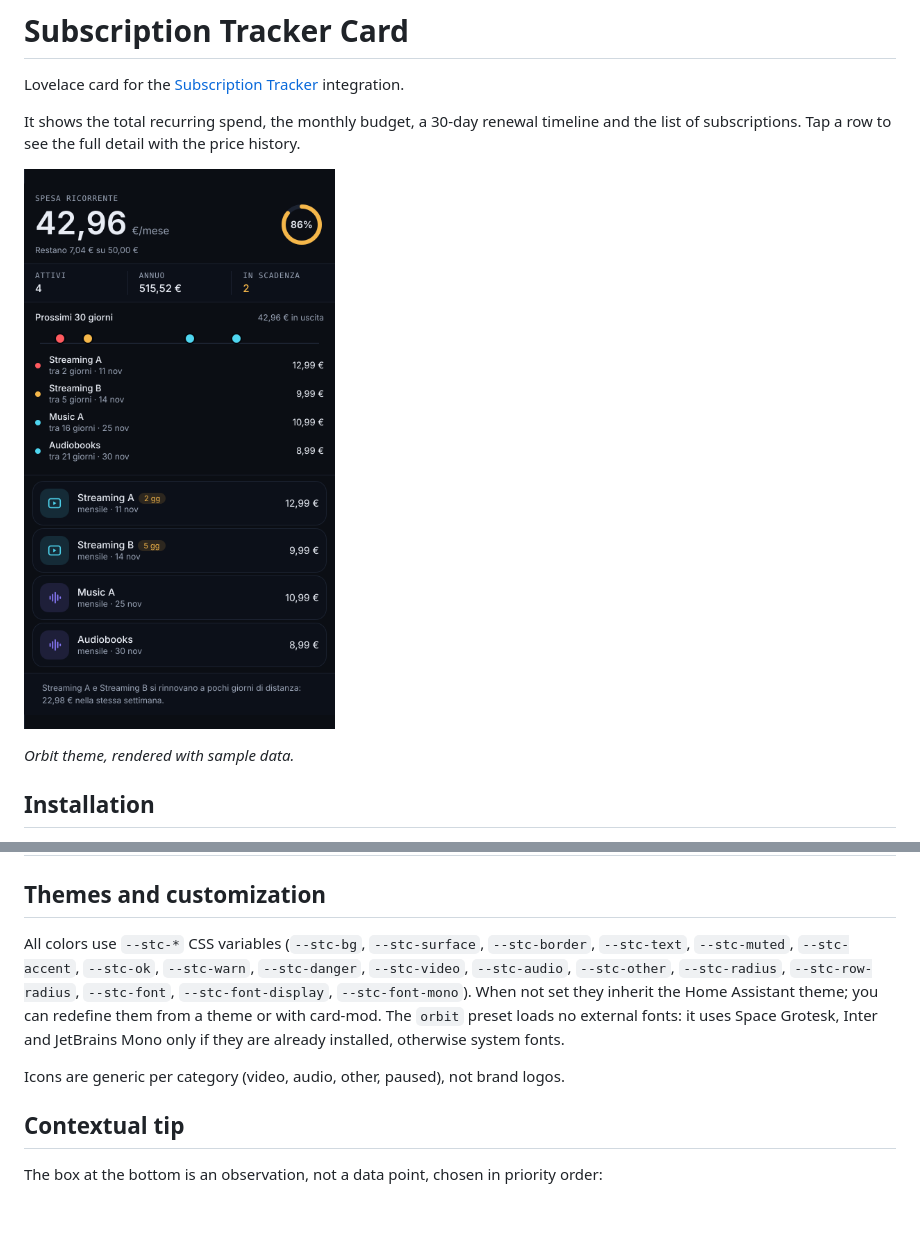
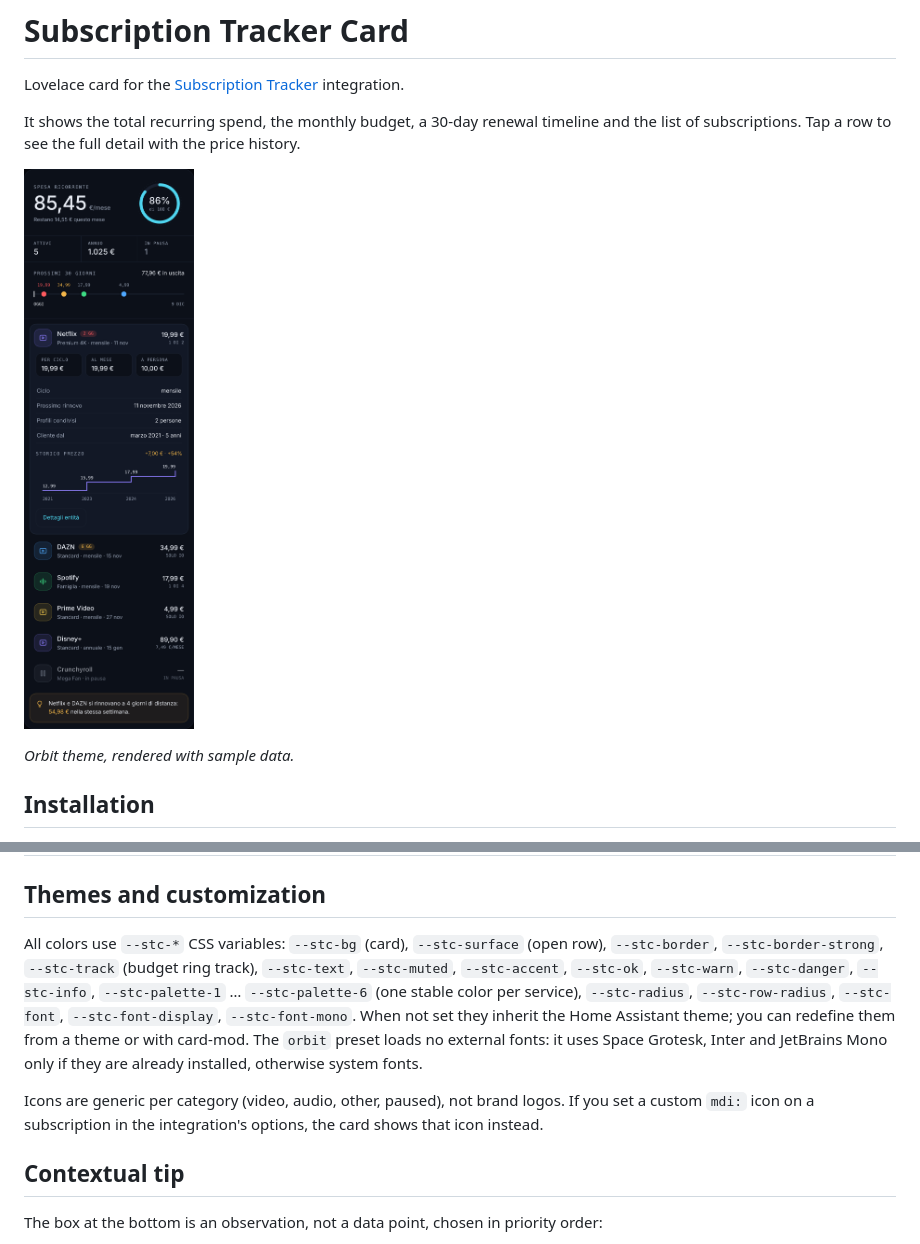
Before and after one commit to ivp-arch/ha-subscription-tracker-card, a Markdown page: README.md, 2 parts joined by grey strips. Drawn GitHub-style; pictures changed too: docs/screenshot-orbit.png; blank space fills up the shorter version.

Commit message:
feat: align layout with the Orbit mockup; show custom icon and service display name

```diff
--- a/README.md
+++ b/README.md
@@ -61,9 +61,9 @@ entities:
 
 ## Themes and customization
 
-All colors use `--stc-*` CSS variables (`--stc-bg`, `--stc-surface`, `--stc-border`, `--stc-text`, `--stc-muted`, `--stc-accent`, `--stc-ok`, `--stc-warn`, `--stc-danger`, `--stc-video`, `--stc-audio`, `--stc-other`, `--stc-radius`, `--stc-row-radius`, `--stc-font`, `--stc-font-display`, `--stc-font-mono`). When not set they inherit the Home Assistant theme; you can redefine them from a theme or with card-mod. The `orbit` preset loads no external fonts: it uses Space Grotesk, Inter and JetBrains Mono only if they are already installed, otherwise system fonts.
+All colors use `--stc-*` CSS variables: `--stc-bg` (card), `--stc-surface` (open row), `--stc-border`, `--stc-border-strong`, `--stc-track` (budget ring track), `--stc-text`, `--stc-muted`, `--stc-accent`, `--stc-ok`, `--stc-warn`, `--stc-danger`, `--stc-info`, `--stc-palette-1` … `--stc-palette-6` (one stable color per service), `--stc-radius`, `--stc-row-radius`, `--stc-font`, `--stc-font-display`, `--stc-font-mono`. When not set they inherit the Home Assistant theme; you can redefine them from a theme or with card-mod. The `orbit` preset loads no external fonts: it uses Space Grotesk, Inter and JetBrains Mono only if they are already installed, otherwise system fonts.
 
-Icons are generic per category (video, audio, other, paused), not brand logos.
+Icons are generic per category (video, audio, other, paused), not brand logos. If you set a custom `mdi:` icon on a subscription in the integration's options, the card shows that icon instead.
 
 ## Contextual tip
 
```
Also changed, not shown: 1 other file.
